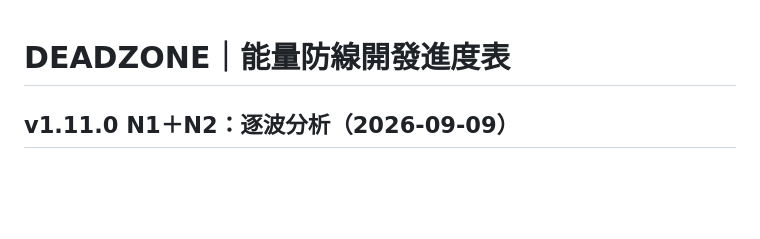
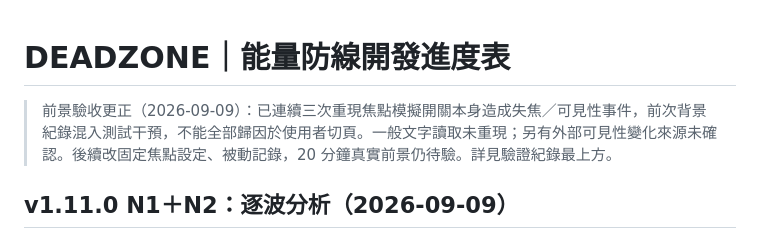
Before and after one commit to cagoooo/zombie, a Markdown page: 進度表.md, the part around the change. Drawn GitHub-style; blank space fills up the shorter version.

```diff
--- a/進度表.md
+++ b/進度表.md
@@ -1,4 +1,6 @@
 # DEADZONE｜能量防線開發進度表
+
+> 前景驗收更正（2026-09-09）：已連續三次重現焦點模擬開關本身造成失焦／可見性事件，前次背景紀錄混入測試干預，不能全部歸因於使用者切頁。一般文字讀取未重現；另有外部可見性變化來源未確認。後續改固定焦點設定、被動記錄，20 分鐘真實前景仍待驗。詳見驗證紀錄最上方。
 
 ## v1.11.0 N1＋N2：逐波分析（2026-09-09）
 
```
Also changed, not shown: 驗證紀錄.md (+11 -0 lines).
